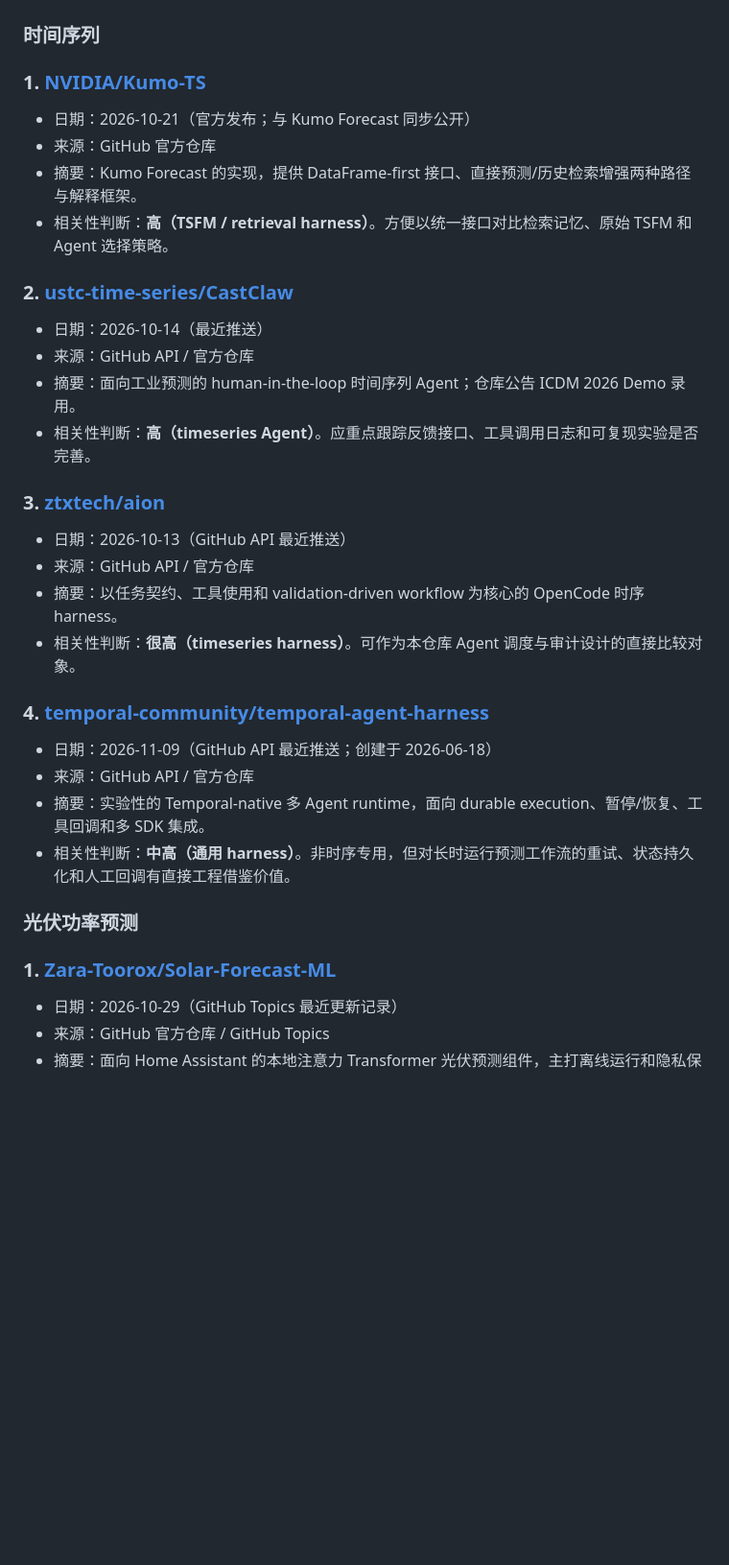
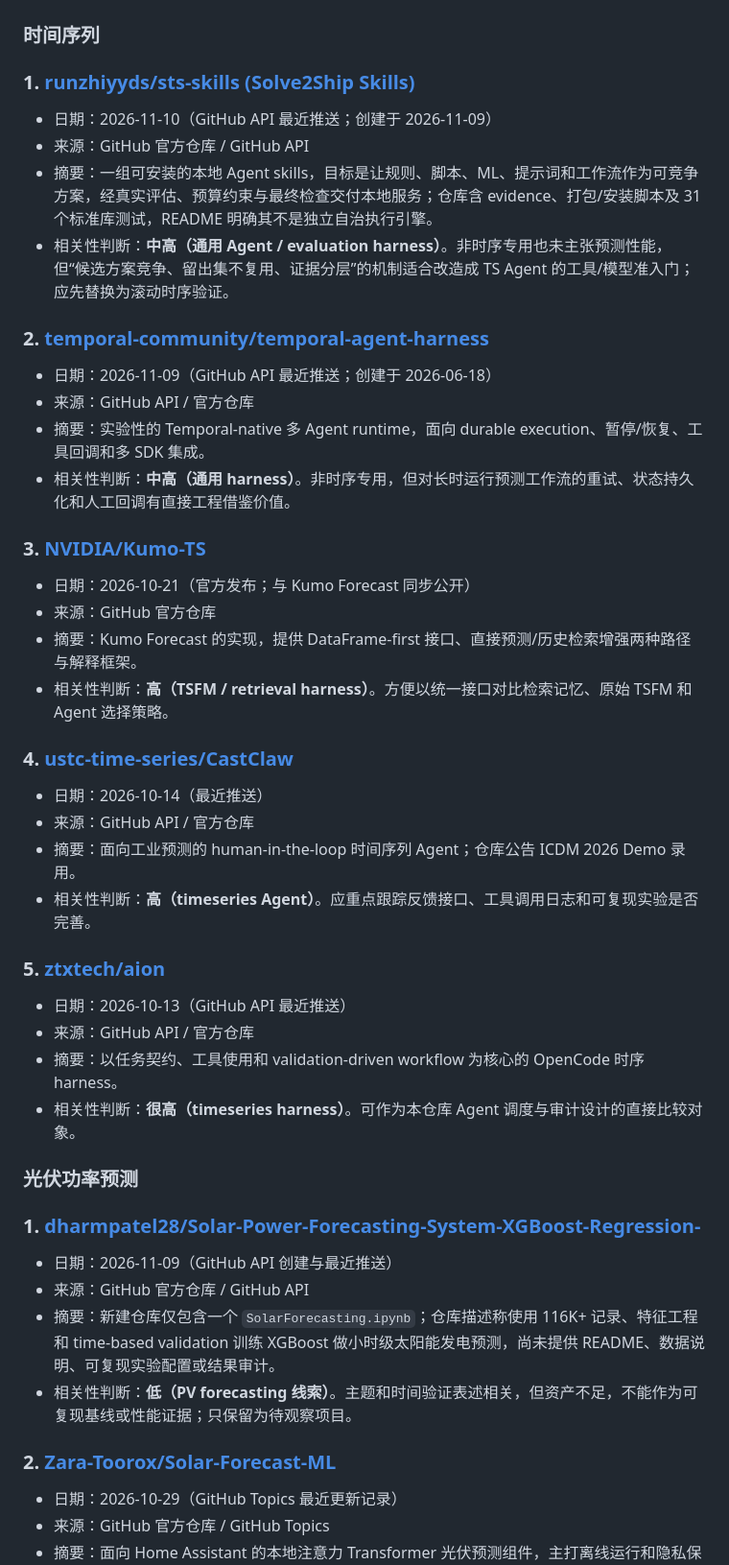
Before and after one commit to carolzheng1996-hue/Ts_Agent_reasoning_models, a Markdown page: daily-hotpot/2026-11-10-morning-brief.md, the part around one of its changes. Shown at 96% size. Drawn GitHub-style; blank space fills up the shorter version.

```diff
--- a/daily-hotpot/2026-11-10-morning-brief.md
+++ b/daily-hotpot/2026-11-10-morning-brief.md
@@ -113,37 +120,51 @@
 
 ### 时间序列
 
-### 1. [NVIDIA/Kumo-TS](https://github.com/NVIDIA/Kumo-TS)
+### 1. [runzhiyyds/sts-skills (Solve2Ship Skills)](https://github.com/runzhiyyds/sts-skills)
+
+- 日期：2026-11-10（GitHub API 最近推送；创建于 2026-11-09）
+- 来源：GitHub 官方仓库 / GitHub API
+- 摘要：一组可安装的本地 Agent skills，目标是让规则、脚本、ML、提示词和工作流作为可竞争方案，经真实评估、预算约束与最终检查交付本地服务；仓库含 evidence、打包/安装脚本及 31 个标准库测试，README 明确其不是独立自治执行引擎。
+- 相关性判断：**中高（通用 Agent / evaluation harness）**。非时序专用也未主张预测性能，但“候选方案竞争、留出集不复用、证据分层”的机制适合改造成 TS Agent 的工具/模型准入门；应先替换为滚动时序验证。
+
+### 2. [temporal-community/temporal-agent-harness](https://github.com/temporal-community/temporal-agent-harness)
+
+- 日期：2026-11-09（GitHub API 最近推送；创建于 2026-06-18）
+- 来源：GitHub API / 官方仓库
+- 摘要：实验性的 Temporal-native 多 Agent runtime，面向 durable execution、暂停/恢复、工具回调和多 SDK 集成。
+- 相关性判断：**中高（通用 harness）**。非时序专用，但对长时运行预测工作流的重试、状态持久化和人工回调有直接工程借鉴价值。
+
+### 3. [NVIDIA/Kumo-TS](https://github.com/NVIDIA/Kumo-TS)
 
 - 日期：2026-10-21（官方发布；与 Kumo Forecast 同步公开）
 - 来源：GitHub 官方仓库
 - 摘要：Kumo Forecast 的实现，提供 DataFrame-first 接口、直接预测/历史检索增强两种路径与解释框架。
 - 相关性判断：**高（TSFM / retrieval harness）**。方便以统一接口对比检索记忆、原始 TSFM 和 Agent 选择策略。
 
-### 2. [ustc-time-series/CastClaw](https://github.com/ustc-time-series/CastClaw)
+### 4. [ustc-time-series/CastClaw](https://github.com/ustc-time-series/CastClaw)
 
 - 日期：2026-10-14（最近推送）
 - 来源：GitHub API / 官方仓库
 - 摘要：面向工业预测的 human-in-the-loop 时间序列 Agent；仓库公告 ICDM 2026 Demo 录用。
 - 相关性判断：**高（timeseries Agent）**。应重点跟踪反馈接口、工具调用日志和可复现实验是否完善。
 
-### 3. [ztxtech/aion](https://github.com/ztxtech/aion)
+### 5. [ztxtech/aion](https://github.com/ztxtech/aion)
 
 - 日期：2026-10-13（GitHub API 最近推送）
 - 来源：GitHub API / 官方仓库
 - 摘要：以任务契约、工具使用和 validation-driven workflow 为核心的 OpenCode 时序 harness。
 - 相关性判断：**很高（timeseries harness）**。可作为本仓库 Agent 调度与审计设计的直接比较对象。
 
-### 4. [temporal-community/temporal-agent-harness](https://github.com/temporal-community/temporal-agent-harness)
-
-- 日期：2026-11-09（GitHub API 最近推送；创建于 2026-06-18）
-- 来源：GitHub API / 官方仓库
-- 摘要：实验性的 Temporal-native 多 Agent runtime，面向 durable execution、暂停/恢复、工具回调和多 SDK 集成。
-- 相关性判断：**中高（通用 harness）**。非时序专用，但对长时运行预测工作流的重试、状态持久化和人工回调有直接工程借鉴价值。
-
 ### 光伏功率预测
 
-### 1. [Zara-Toorox/Solar-Forecast-ML](https://github.com/Zara-Toorox/Solar-Forecast-ML)
+### 1. [dharmpatel28/Solar-Power-Forecasting-System-XGBoost-Regression-](https://github.com/dharmpatel28/Solar-Power-Forecasting-System-XGBoost-Regression-)
+
+- 日期：2026-11-09（GitHub API 创建与最近推送）
+- 来源：GitHub 官方仓库 / GitHub API
+- 摘要：新建仓库仅包含一个 `SolarForecasting.ipynb`；仓库描述称使用 116K+ 记录、特征工程和 time-based validation 训练 XGBoost 做小时级太阳能发电预测，尚未提供 README、数据说明、可复现实验配置或结果审计。
+- 相关性判断：**低（PV forecasting 线索）**。主题和时间验证表述相关，但资产不足，不能作为可复现基线或性能证据；只保留为待观察项目。
+
+### 2. [Zara-Toorox/Solar-Forecast-ML](https://github.com/Zara-Toorox/Solar-Forecast-ML)
 
 - 日期：2026-10-29（GitHub Topics 最近更新记录）
 - 来源：GitHub 官方仓库 / GitHub Topics
```
Also changed, not shown: other parts of daily-hotpot/2026-11-10-morning-brief.md (+26 -14 lines).
